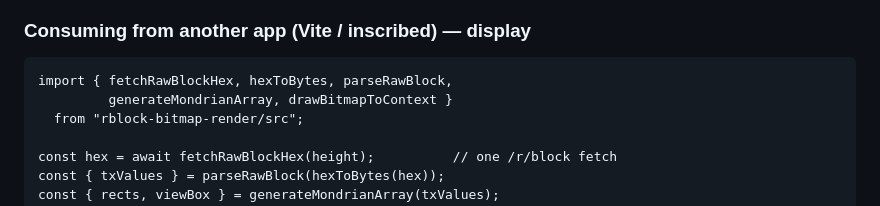
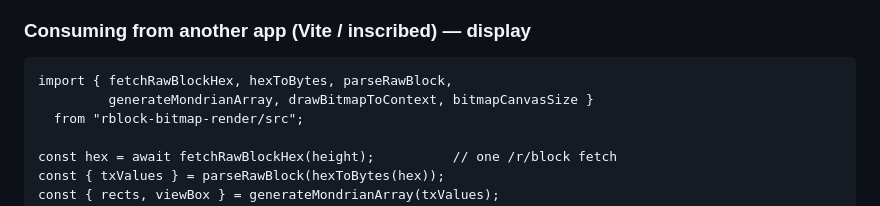
Before and after one commit to BitmapBuilder/rblock-bitmap-render, a Markdown page: README.md, the part around the change. GitHub-like rendering.

Commit message:
README: export bitmapCanvasSize in display example

```diff
--- a/README.md
+++ b/README.md
@@ -37,7 +37,7 @@ Two worlds, one core:
 ### Consuming from another app (Vite / inscribed) — display
 
     import { fetchRawBlockHex, hexToBytes, parseRawBlock,
-             generateMondrianArray, drawBitmapToContext }
+             generateMondrianArray, drawBitmapToContext, bitmapCanvasSize }
       from "rblock-bitmap-render/src";
 
     const hex = await fetchRawBlockHex(height);          // one /r/block fetch
```
